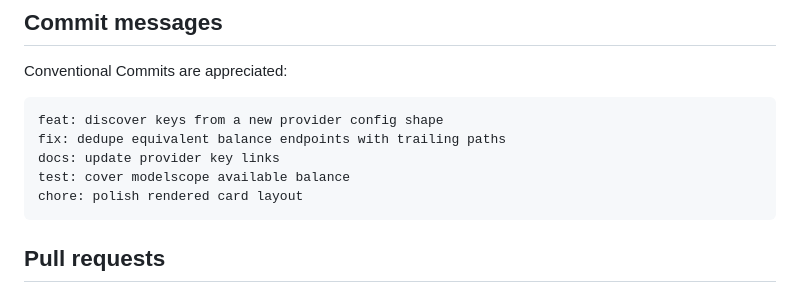
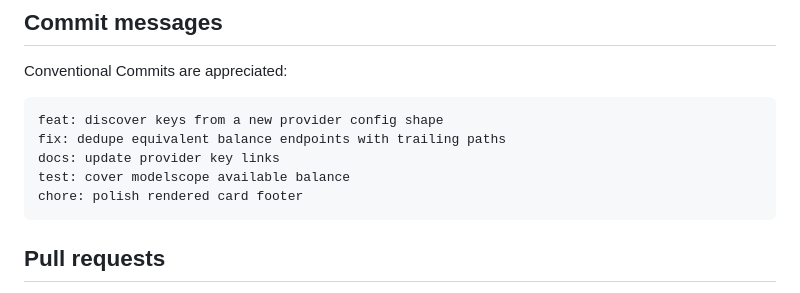
Before and after one commit to HoshimiSenya/astrbot_plugin_balance_board, a Markdown page: CONTRIBUTING.md, the part around the change. Rendered like a GitHub page.

````diff
--- a/CONTRIBUTING.md
+++ b/CONTRIBUTING.md
@@ -87,7 +87,7 @@ feat: discover keys from a new provider config shape
 fix: dedupe equivalent balance endpoints with trailing paths
 docs: update provider key links
 test: cover modelscope available balance
-chore: polish rendered card layout
+chore: polish rendered card footer
 ```
 
 ## Pull requests
````
Also changed, not shown: CHANGELOG.md (+3 -4 lines), README.md (+12 -2 lines), docs/preview.png, 4 other files.
